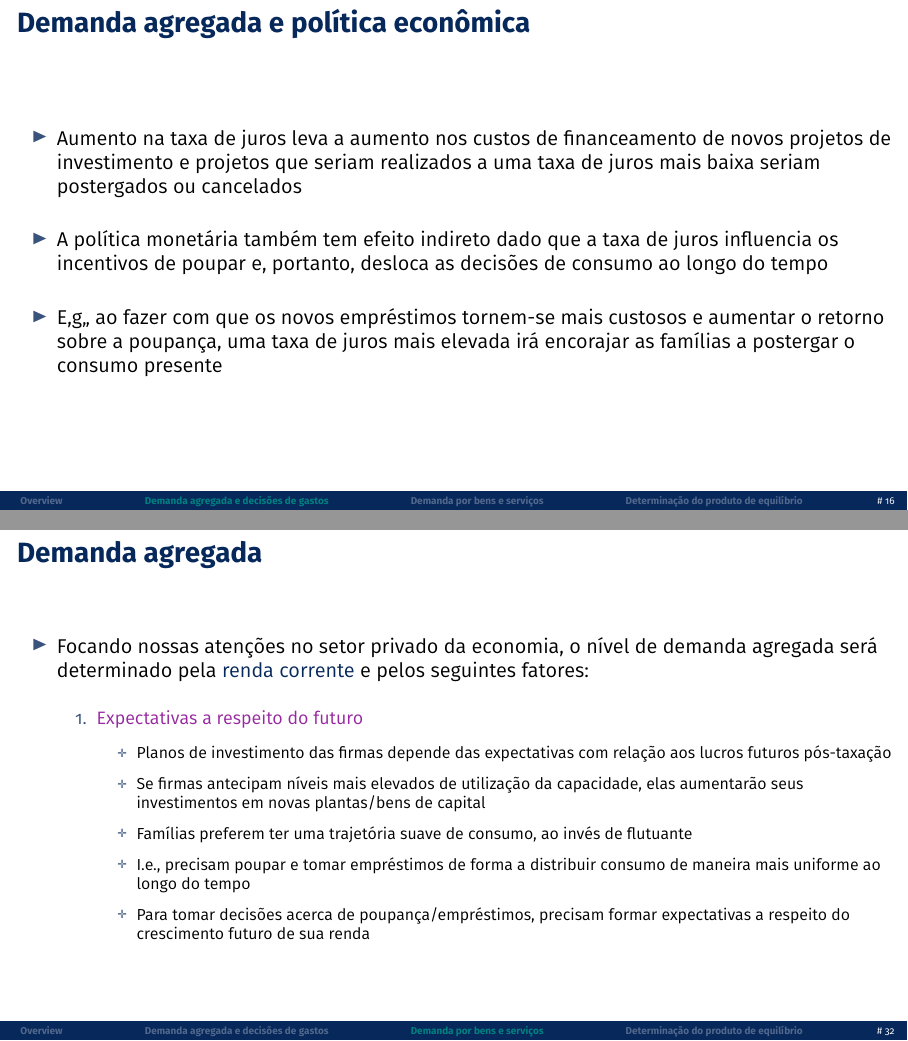
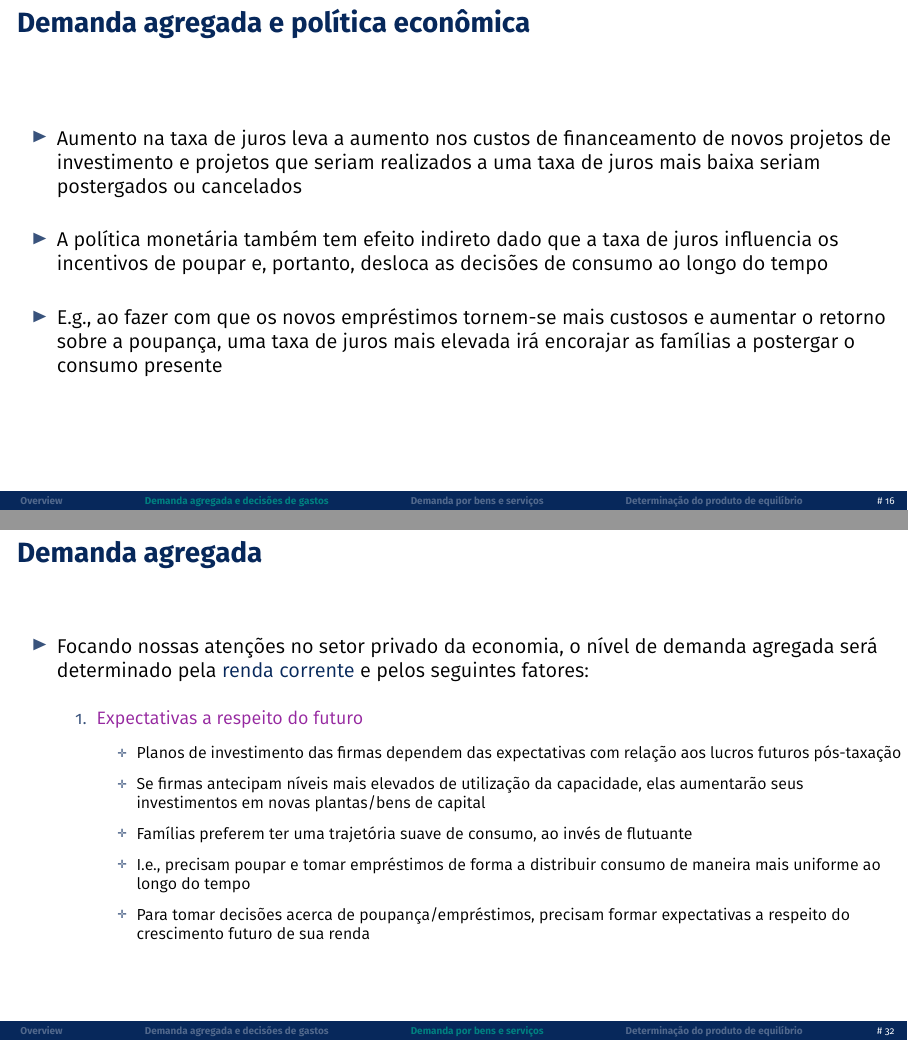
Before and after one commit to pvfonseca/macro1, LaTeX slides (notas/aula04.tex): pages 16 and 32 of 61, joined at a grey line. The pictures show the PDF file notas/aula04.pdf that the author committed with the source.

Commit message:
fix typos aula4

```diff
--- a/notas/aula04.tex
+++ b/notas/aula04.tex
@@ -202,7 +202,7 @@ Saldo de balança comercial & 27.582 & 0,39\% \\
 
         \item A política monetária também tem efeito indireto dado que a taxa de juros influencia os incentivos de poupar e, portanto, desloca as decisões de consumo ao longo do tempo\bigskip
 
-        \item E,g,, ao fazer com que os novos empréstimos tornem-se mais custosos e aumentar o retorno sobre a poupança, uma taxa de juros mais elevada irá encorajar as famílias a postergar o consumo presente
+        \item E.g., ao fazer com que os novos empréstimos tornem-se mais custosos e aumentar o retorno sobre a poupança, uma taxa de juros mais elevada irá encorajar as famílias a postergar o consumo presente
     \end{itemize}
 \end{frame}
 
@@ -392,7 +392,7 @@ Saldo de balança comercial & 27.582 & 0,39\% \\
         \begin{enumerate}
             \item \textcolor{purple}{Expectativas a respeito do futuro}\medskip
             \begin{itemize}
-                \item Planos de investimento das firmas depende das expectativas com relação aos lucros futuros pós-taxação\medskip
+                \item Planos de investimento das firmas dependem das expectativas com relação aos lucros futuros pós-taxação\medskip
 
                 \item Se firmas antecipam níveis mais elevados de utilização da capacidade, elas aumentarão seus investimentos em novas plantas/bens de capital\medskip
 
```
Also changed, not shown: notas/aula04.pdf.
